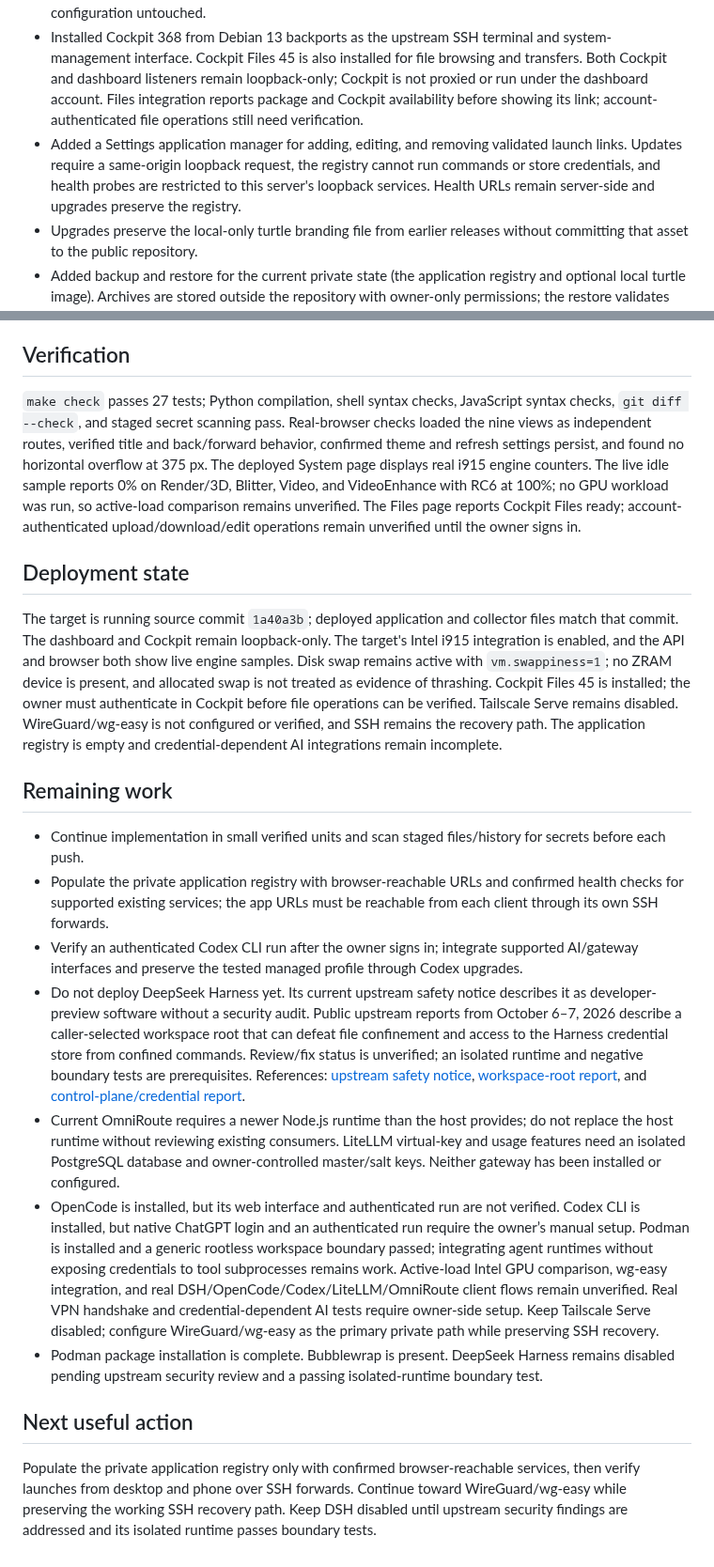
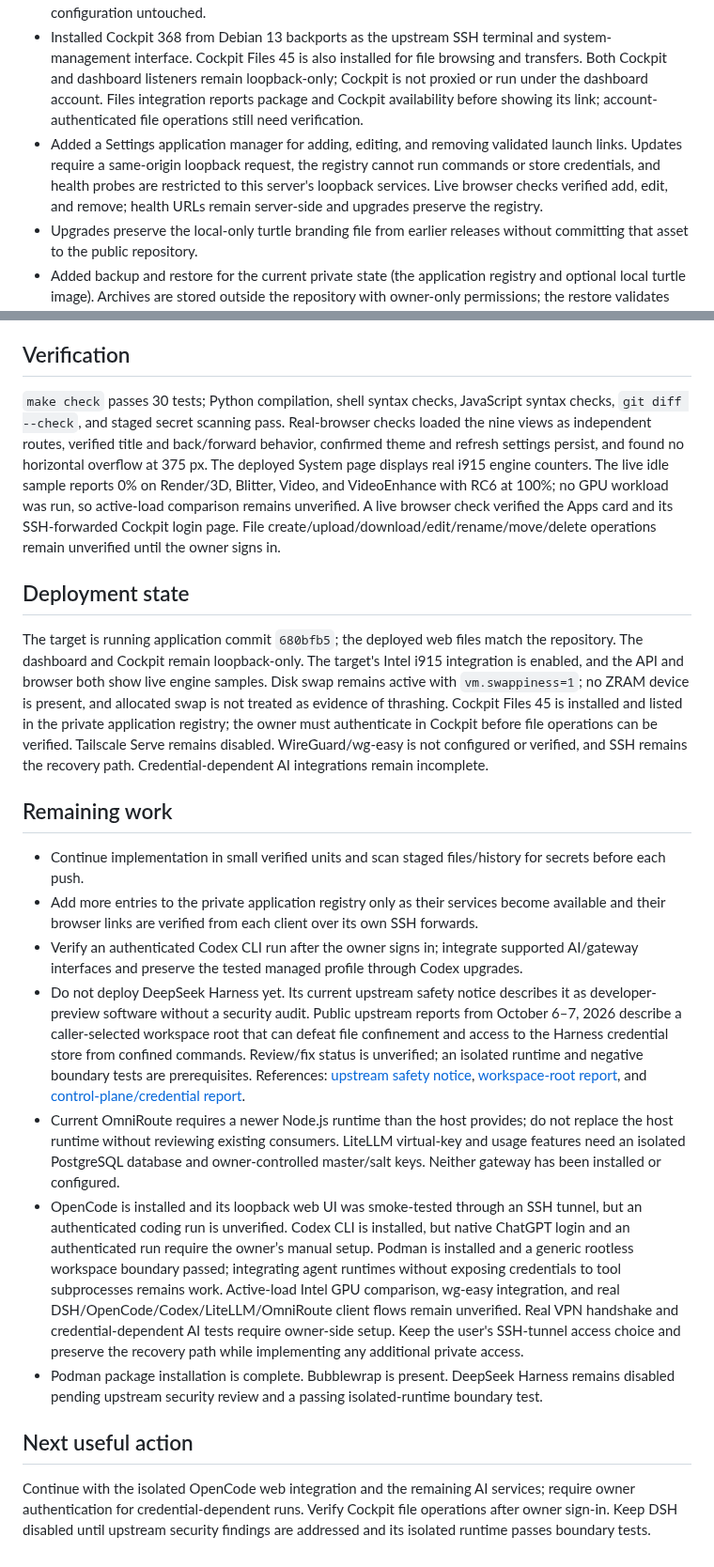
Before and after one commit to huou07/huou07-playground, a Markdown page: docs/STATUS.md, 2 parts joined by grey strips. Shown at 94% size. GitHub-like rendering.

Commit message:
Record live registry and Cockpit verification

```diff
--- a/docs/STATUS.md
+++ b/docs/STATUS.md
@@ -18,7 +18,7 @@ The reference calls for a compact, custom personal dashboard. The portal starts
 - Built a responsive dashboard with live Linux hardware/network metrics, read-only systemd service status, and a searchable/sortable process table. Process command arguments are not returned. The supplied turtle remains local-only pending license confirmation. The current source adds distinct routed pages and browser-persistent theme and refresh settings.
 - Added a Debian/systemd installer and removal script. The unit uses a dedicated unprivileged account, read-only system paths, and binds to IPv4 loopback. It leaves firewall, SSH, VPN, and proxy configuration untouched.
 - Installed Cockpit 368 from Debian 13 backports as the upstream SSH terminal and system-management interface. Cockpit Files 45 is also installed for file browsing and transfers. Both Cockpit and dashboard listeners remain loopback-only; Cockpit is not proxied or run under the dashboard account. Files integration reports package and Cockpit availability before showing its link; account-authenticated file operations still need verification.
-- Added a Settings application manager for adding, editing, and removing validated launch links. Updates require a same-origin loopback request, the registry cannot run commands or store credentials, and health probes are restricted to this server's loopback services. Health URLs remain server-side and upgrades preserve the registry.
+- Added a Settings application manager for adding, editing, and removing validated launch links. Updates require a same-origin loopback request, the registry cannot run commands or store credentials, and health probes are restricted to this server's loopback services. Live browser checks verified add, edit, and remove; health URLs remain server-side and upgrades preserve the registry.
 - Upgrades preserve the local-only turtle branding file from earlier releases without committing that asset to the public repository.
 - Added backup and restore for the current private state (the application registry and optional local turtle image). Archives are stored outside the repository with owner-only permissions; the restore validates archive members and app URLs before replacing state.
 - Replaced the misleading static VPN placeholder with a live Tailscale backend-status check. The API returns only availability and connected/disconnected state, without private peer details.
@@ -33,19 +33,19 @@ The reference calls for a compact, custom personal dashboard. The portal starts
 - Added a root-owned, idempotent `deploy/install-codex-policy.sh` and owner-run `deploy/check-codex-policy.sh`. The managed requirements allow only the custom profile and set it as default; the test verified workspace writes succeed, a home-directory canary read fails, and selecting the built-in full-access profile does not expose that canary. The CLI's own executable directory must be readable inside the sandbox for its launcher to start.
 
 ## Verification
-`make check` passes 27 tests; Python compilation, shell syntax checks, JavaScript syntax checks, `git diff --check`, and staged secret scanning pass. Real-browser checks loaded the nine views as independent routes, verified title and back/forward behavior, confirmed theme and refresh settings persist, and found no horizontal overflow at 375 px. The deployed System page displays real i915 engine counters. The live idle sample reports 0% on Render/3D, Blitter, Video, and VideoEnhance with RC6 at 100%; no GPU workload was run, so active-load comparison remains unverified. The Files page reports Cockpit Files ready; account-authenticated upload/download/edit operations remain unverified until the owner signs in.
+`make check` passes 30 tests; Python compilation, shell syntax checks, JavaScript syntax checks, `git diff --check`, and staged secret scanning pass. Real-browser checks loaded the nine views as independent routes, verified title and back/forward behavior, confirmed theme and refresh settings persist, and found no horizontal overflow at 375 px. The deployed System page displays real i915 engine counters. The live idle sample reports 0% on Render/3D, Blitter, Video, and VideoEnhance with RC6 at 100%; no GPU workload was run, so active-load comparison remains unverified. A live browser check verified the Apps card and its SSH-forwarded Cockpit login page. File create/upload/download/edit/rename/move/delete operations remain unverified until the owner signs in.
 
 ## Deployment state
-The target is running source commit `1a40a3b`; deployed application and collector files match that commit. The dashboard and Cockpit remain loopback-only. The target's Intel i915 integration is enabled, and the API and browser both show live engine samples. Disk swap remains active with `vm.swappiness=1`; no ZRAM device is present, and allocated swap is not treated as evidence of thrashing. Cockpit Files 45 is installed; the owner must authenticate in Cockpit before file operations can be verified. Tailscale Serve remains disabled. WireGuard/wg-easy is not configured or verified, and SSH remains the recovery path. The application registry is empty and credential-dependent AI integrations remain incomplete.
+The target is running application commit `680bfb5`; the deployed web files match the repository. The dashboard and Cockpit remain loopback-only. The target's Intel i915 integration is enabled, and the API and browser both show live engine samples. Disk swap remains active with `vm.swappiness=1`; no ZRAM device is present, and allocated swap is not treated as evidence of thrashing. Cockpit Files 45 is installed and listed in the private application registry; the owner must authenticate in Cockpit before file operations can be verified. Tailscale Serve remains disabled. WireGuard/wg-easy is not configured or verified, and SSH remains the recovery path. Credential-dependent AI integrations remain incomplete.
 
 ## Remaining work
 - Continue implementation in small verified units and scan staged files/history for secrets before each push.
-- Populate the private application registry with browser-reachable URLs and confirmed health checks for supported existing services; the app URLs must be reachable from each client through its own SSH forwards.
+- Add more entries to the private application registry only as their services become available and their browser links are verified from each client over its own SSH forwards.
 - Verify an authenticated Codex CLI run after the owner signs in; integrate supported AI/gateway interfaces and preserve the tested managed profile through Codex upgrades.
 - Do not deploy DeepSeek Harness yet. Its current upstream safety notice describes it as developer-preview software without a security audit. Public upstream reports from October 6–7, 2026 describe a caller-selected workspace root that can defeat file confinement and access to the Harness credential store from confined commands. Review/fix status is unverified; an isolated runtime and negative boundary tests are prerequisites. References: [upstream safety notice](https://github.com/deepseek-ai/deepseek-harness/blob/master/SAFETY.md), [workspace-root report](https://github.com/deepseek-ai/deepseek-harness/discussions/9026), and [control-plane/credential report](https://github.com/deepseek-ai/deepseek-harness/discussions/8887).
 - Current OmniRoute requires a newer Node.js runtime than the host provides; do not replace the host runtime without reviewing existing consumers. LiteLLM virtual-key and usage features need an isolated PostgreSQL database and owner-controlled master/salt keys. Neither gateway has been installed or configured.
-- OpenCode is installed, but its web interface and authenticated run are not verified. Codex CLI is installed, but native ChatGPT login and an authenticated run require the owner’s manual setup. Podman is installed and a generic rootless workspace boundary passed; integrating agent runtimes without exposing credentials to tool subprocesses remains work. Active-load Intel GPU comparison, wg-easy integration, and real DSH/OpenCode/Codex/LiteLLM/OmniRoute client flows remain unverified. Real VPN handshake and credential-dependent AI tests require owner-side setup. Keep Tailscale Serve disabled; configure WireGuard/wg-easy as the primary private path while preserving SSH recovery.
+- OpenCode is installed and its loopback web UI was smoke-tested through an SSH tunnel, but an authenticated coding run is unverified. Codex CLI is installed, but native ChatGPT login and an authenticated run require the owner’s manual setup. Podman is installed and a generic rootless workspace boundary passed; integrating agent runtimes without exposing credentials to tool subprocesses remains work. Active-load Intel GPU comparison, wg-easy integration, and real DSH/OpenCode/Codex/LiteLLM/OmniRoute client flows remain unverified. Real VPN handshake and credential-dependent AI tests require owner-side setup. Keep the user's SSH-tunnel access choice and preserve the recovery path while implementing any additional private access.
 - Podman package installation is complete. Bubblewrap is present. DeepSeek Harness remains disabled pending upstream security review and a passing isolated-runtime boundary test.
 
 ## Next useful action
-Populate the private application registry only with confirmed browser-reachable services, then verify launches from desktop and phone over SSH forwards. Continue toward WireGuard/wg-easy while preserving the working SSH recovery path. Keep DSH disabled until upstream security findings are addressed and its isolated runtime passes boundary tests.
+Continue with the isolated OpenCode web integration and the remaining AI services; require owner authentication for credential-dependent runs. Verify Cockpit file operations after owner sign-in. Keep DSH disabled until upstream security findings are addressed and its isolated runtime passes boundary tests.
```
